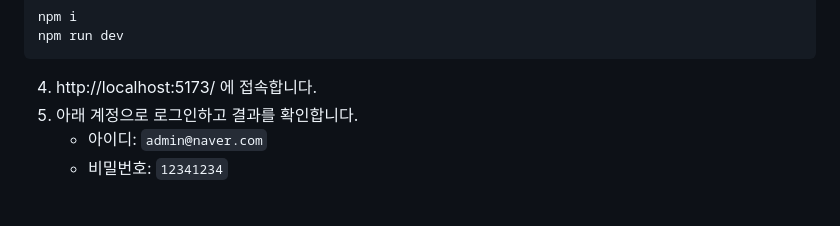
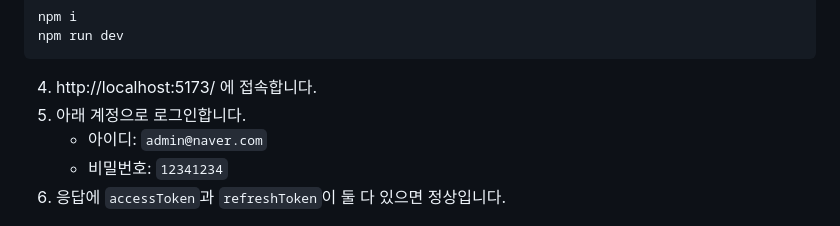
Before and after one commit to ibm05-team-3/coliving-platform, a Markdown page: docs/설치-가이드.md, the part around the change. Drawn GitHub-style.

Commit message:
설치 가이드에 access·refresh 토큰 수신이 정상임을 안내한다

````diff
--- a/docs/설치-가이드.md
+++ b/docs/설치-가이드.md
@@ -100,9 +100,10 @@ npm run dev
 ```
 
 4. http://localhost:5173/ 에 접속합니다.
-5. 아래 계정으로 로그인하고 결과를 확인합니다.
+5. 아래 계정으로 로그인합니다.
    - 아이디: `admin@naver.com`
    - 비밀번호: `12341234`
+6. 응답에 `accessToken`과 `refreshToken`이 둘 다 있으면 정상입니다.
 
 ![로그인 성공](images/login-success.png)
 
````
